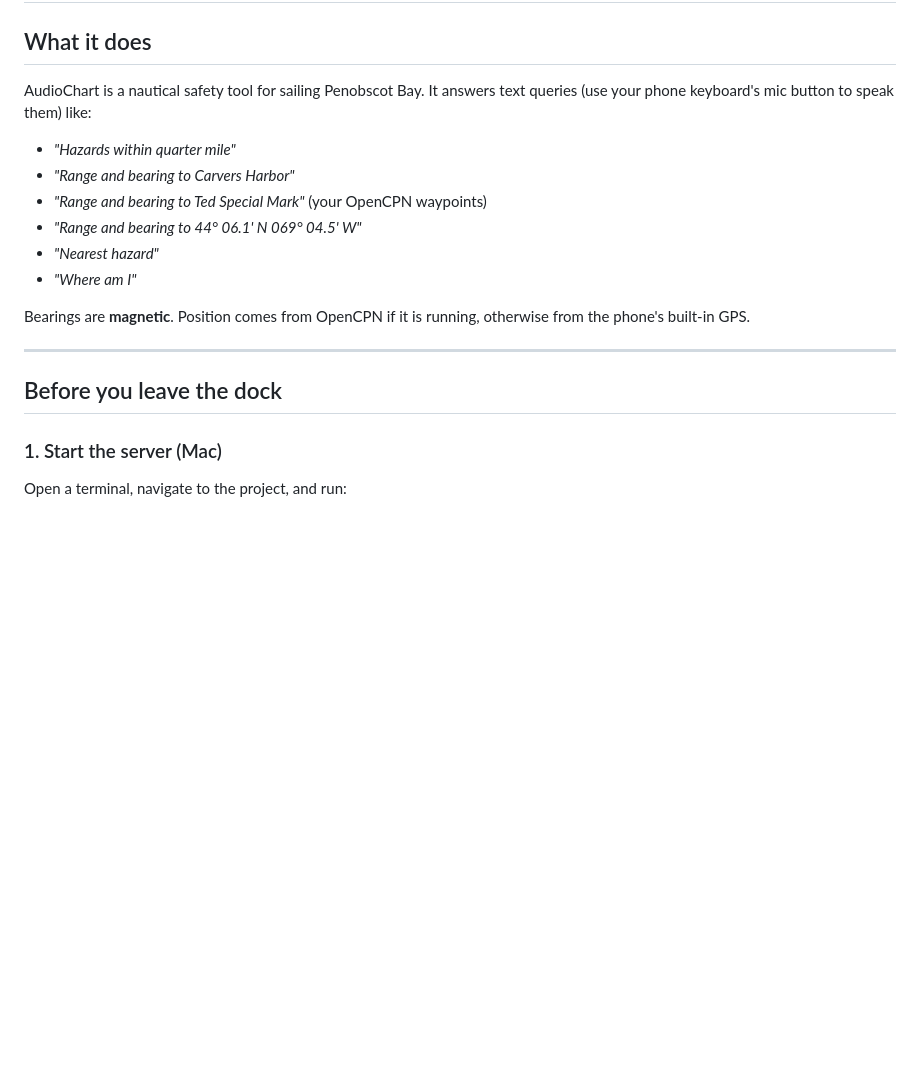
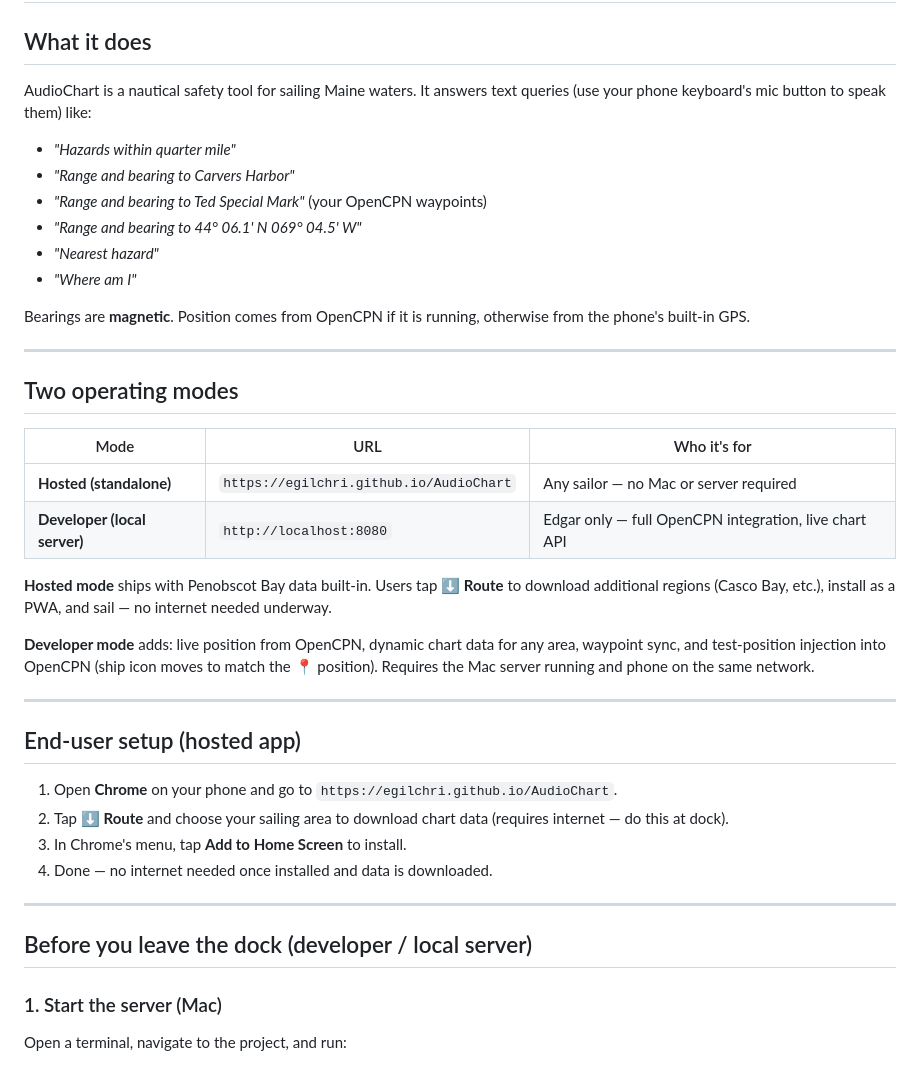
Before and after one commit to egilchri/AudioChart, a Markdown page: Startup.md, the part around the change. Drawn GitHub-style; blank space fills up the shorter version.

Commit message:
Update Startup.md: document two operating modes and end-user hosted setup
Co-Authored-By: Claude Sonnet 4.6 <noreply@anthropic.com>

```diff
--- a/Startup.md
+++ b/Startup.md
@@ -2,7 +2,7 @@
 
 ## What it does
 
-AudioChart is a nautical safety tool for sailing Penobscot Bay. It answers text queries (use your phone keyboard's mic button to speak them) like:
+AudioChart is a nautical safety tool for sailing Maine waters. It answers text queries (use your phone keyboard's mic button to speak them) like:
 
 - *"Hazards within quarter mile"*
 - *"Range and bearing to Carvers Harbor"*
@@ -15,7 +15,29 @@ Bearings are **magnetic**. Position comes from OpenCPN if it is running, otherwi
 
 ---
 
-## Before you leave the dock
+## Two operating modes
+
+| Mode | URL | Who it's for |
+|---|---|---|
+| **Hosted (standalone)** | `https://egilchri.github.io/AudioChart` | Any sailor — no Mac or server required |
+| **Developer (local server)** | `http://localhost:8080` | Edgar only — full OpenCPN integration, live chart API |
+
+**Hosted mode** ships with Penobscot Bay data built-in. Users tap **⬇ Route** to download additional regions (Casco Bay, etc.), install as a PWA, and sail — no internet needed underway.
+
+**Developer mode** adds: live position from OpenCPN, dynamic chart data for any area, waypoint sync, and test-position injection into OpenCPN (ship icon moves to match the 📍 position). Requires the Mac server running and phone on the same network.
+
+---
+
+## End-user setup (hosted app)
+
+1. Open **Chrome** on your phone and go to `https://egilchri.github.io/AudioChart`.
+2. Tap **⬇ Route** and choose your sailing area to download chart data (requires internet — do this at dock).
+3. In Chrome's menu, tap **Add to Home Screen** to install.
+4. Done — no internet needed once installed and data is downloaded.
+
+---
+
+## Before you leave the dock (developer / local server)
 
 ### 1. Start the server (Mac)
 
```
